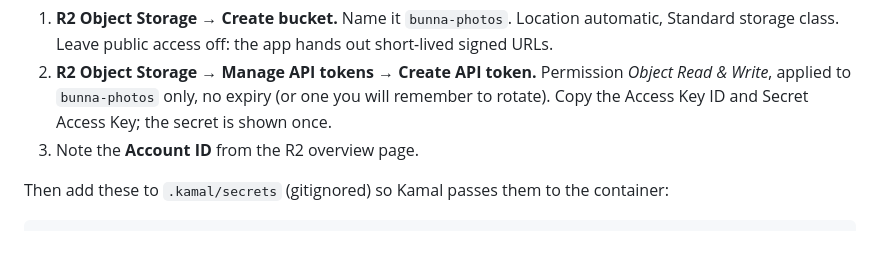
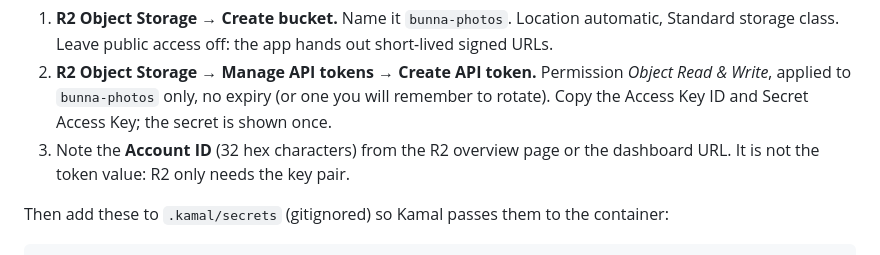
Before and after one commit to Asrat77/bunna-passport, a Markdown page: docs/OPERATIONS.md, the part around the change. Drawn GitHub-style.

Commit message:
Say where the R2 account ID comes from

```diff
--- a/docs/OPERATIONS.md
+++ b/docs/OPERATIONS.md
@@ -194,7 +194,8 @@ One-time setup in the Cloudflare dashboard (same account as the backup bucket):
    *Object Read & Write*, applied to `bunna-photos` only, no expiry (or one you
    will remember to rotate). Copy the Access Key ID and Secret Access Key; the
    secret is shown once.
-3. Note the **Account ID** from the R2 overview page.
+3. Note the **Account ID** (32 hex characters) from the R2 overview page or the
+   dashboard URL. It is not the token value: R2 only needs the key pair.
 
 Then add these to `.kamal/secrets` (gitignored) so Kamal passes them to the
 container:
```
